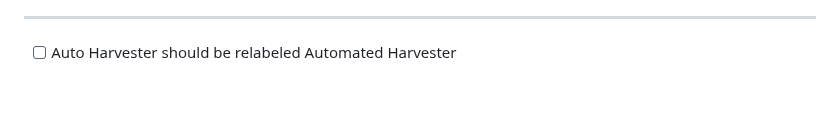
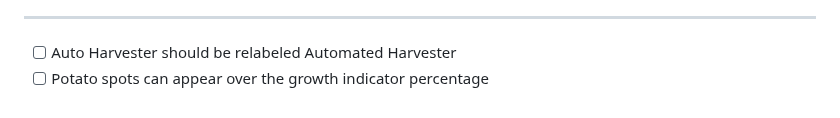
Before and after one commit to ryanmio/MartianPotato, a Markdown page: todo.md, the part around the change. Drawn GitHub-style.

```diff
--- a/todo.md
+++ b/todo.md
@@ -92,3 +92,4 @@ Bugs/Issues:
 - [x] Logic for removing graph datapoints when there are too many is broken
 --------------------------------------------------------------------------------------------
 - [ ] Auto Harvester should be relabeled Automated Harvester
+- [ ] Potato spots can appear over the growth indicator percentage
```
